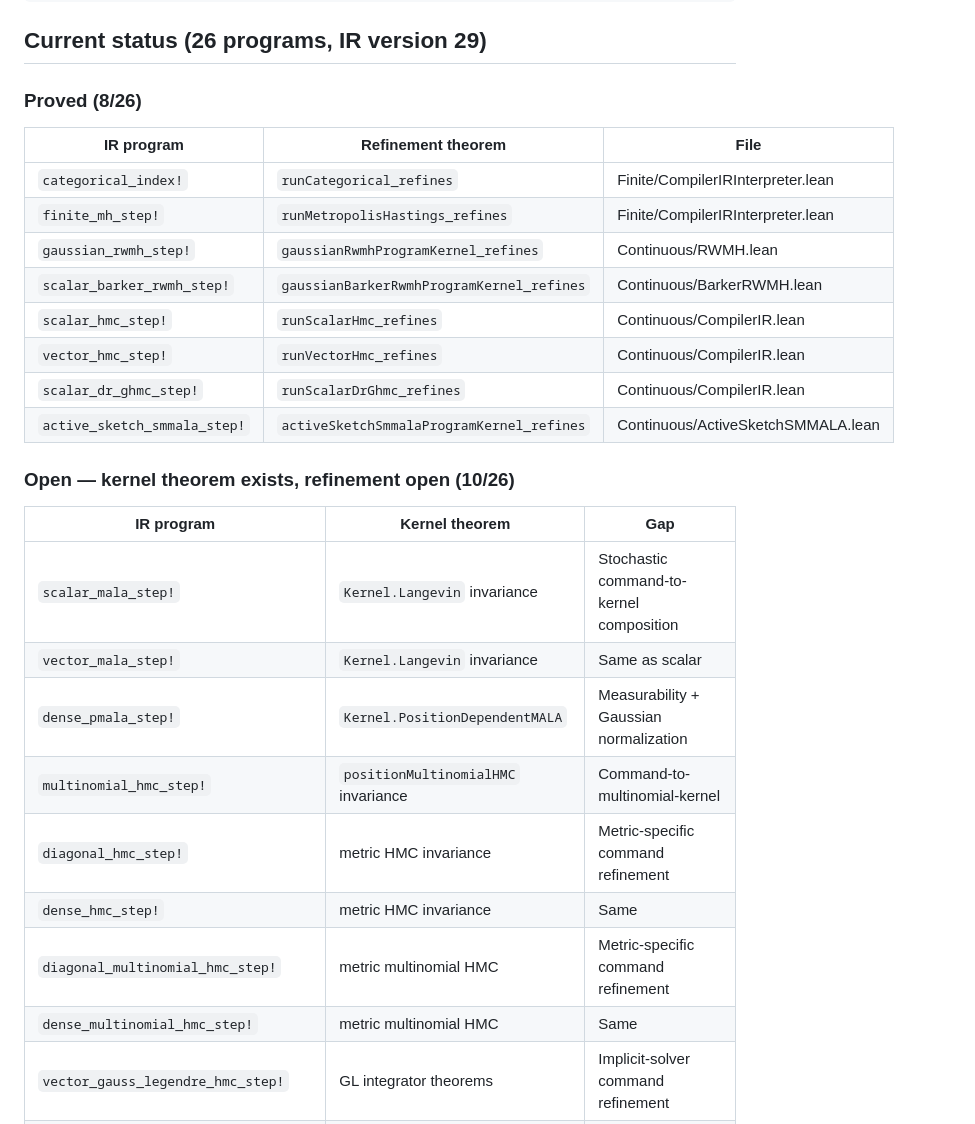
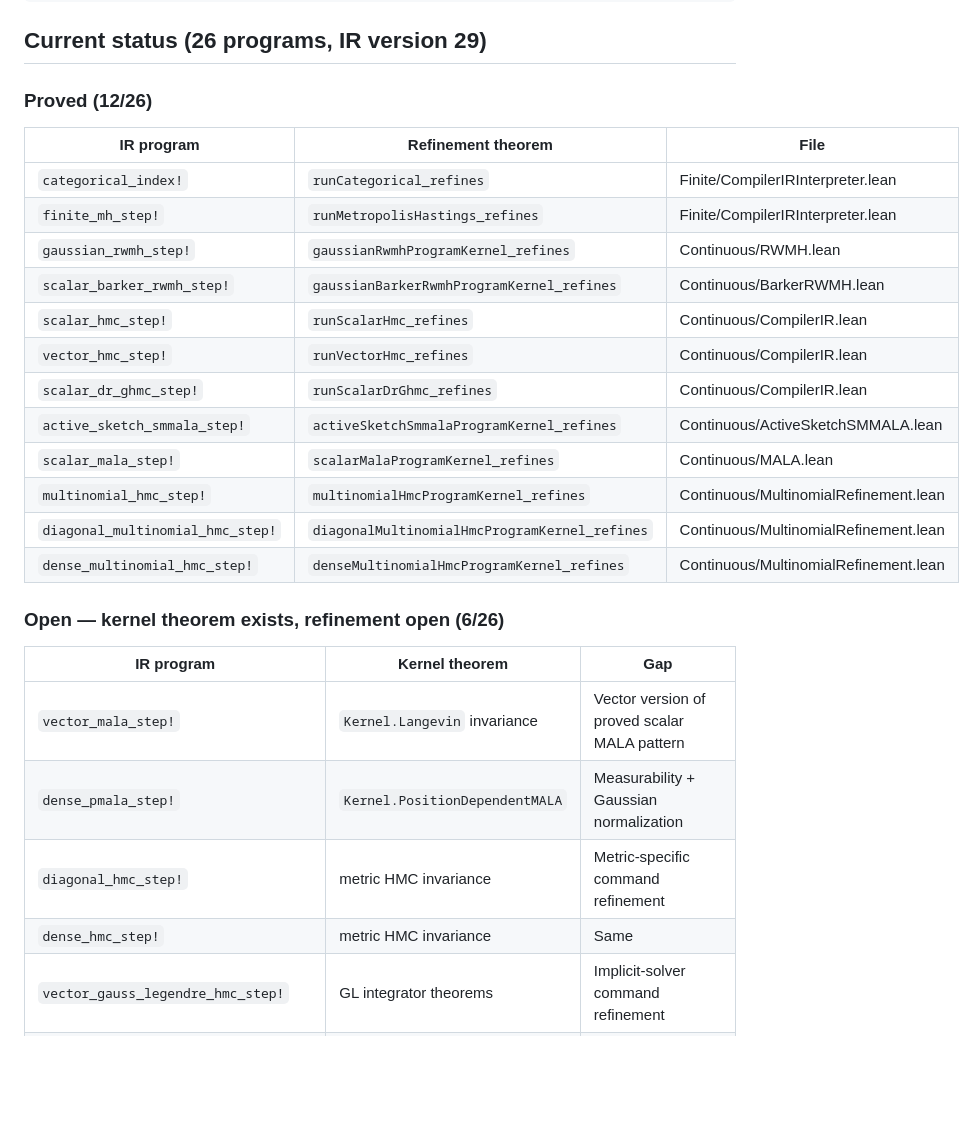
Before and after one commit to xukai92/mcmc-lean, a Markdown page: docs/ir-refinement-status.md, the part around the change. Drawn GitHub-style; blank space fills up the shorter version.

Commit message:
Update IR refinement tracker: 12/26 proved
Add scalar MALA, multinomial HMC (unit/diagonal/dense) to proved list.
Update open counts (6 with kernel, 8 partial).

Co-Authored-By: Claude Opus 4.6 (1M context) <noreply@anthropic.com>

```diff
--- a/docs/ir-refinement-status.md
+++ b/docs/ir-refinement-status.md
@@ -31,7 +31,7 @@ grep -rn 'theorem.*refines\|theorem.*programKernel' \
 
 ## Current status (26 programs, IR version 29)
 
-### Proved (8/26)
+### Proved (12/26)
 
 | IR program | Refinement theorem | File |
 |---|---|---|
@@ -43,19 +43,19 @@ grep -rn 'theorem.*refines\|theorem.*programKernel' \
 | `vector_hmc_step!` | `runVectorHmc_refines` | Continuous/CompilerIR.lean |
 | `scalar_dr_ghmc_step!` | `runScalarDrGhmc_refines` | Continuous/CompilerIR.lean |
 | `active_sketch_smmala_step!` | `activeSketchSmmalaProgramKernel_refines` | Continuous/ActiveSketchSMMALA.lean |
+| `scalar_mala_step!` | `scalarMalaProgramKernel_refines` | Continuous/MALA.lean |
+| `multinomial_hmc_step!` | `multinomialHmcProgramKernel_refines` | Continuous/MultinomialRefinement.lean |
+| `diagonal_multinomial_hmc_step!` | `diagonalMultinomialHmcProgramKernel_refines` | Continuous/MultinomialRefinement.lean |
+| `dense_multinomial_hmc_step!` | `denseMultinomialHmcProgramKernel_refines` | Continuous/MultinomialRefinement.lean |
 
-### Open — kernel theorem exists, refinement open (10/26)
+### Open — kernel theorem exists, refinement open (6/26)
 
 | IR program | Kernel theorem | Gap |
 |---|---|---|
-| `scalar_mala_step!` | `Kernel.Langevin` invariance | Stochastic command-to-kernel composition |
-| `vector_mala_step!` | `Kernel.Langevin` invariance | Same as scalar |
+| `vector_mala_step!` | `Kernel.Langevin` invariance | Vector version of proved scalar MALA pattern |
 | `dense_pmala_step!` | `Kernel.PositionDependentMALA` | Measurability + Gaussian normalization |
-| `multinomial_hmc_step!` | `positionMultinomialHMC` invariance | Command-to-multinomial-kernel |
 | `diagonal_hmc_step!` | metric HMC invariance | Metric-specific command refinement |
 | `dense_hmc_step!` | metric HMC invariance | Same |
-| `diagonal_multinomial_hmc_step!` | metric multinomial HMC | Metric-specific command refinement |
-| `dense_multinomial_hmc_step!` | metric multinomial HMC | Same |
 | `vector_gauss_legendre_hmc_step!` | GL integrator theorems | Implicit-solver command refinement |
 | `multi_marginal_transport_hmc_step!` | marginal preservation | Command-to-coupling-kernel |
 
```
